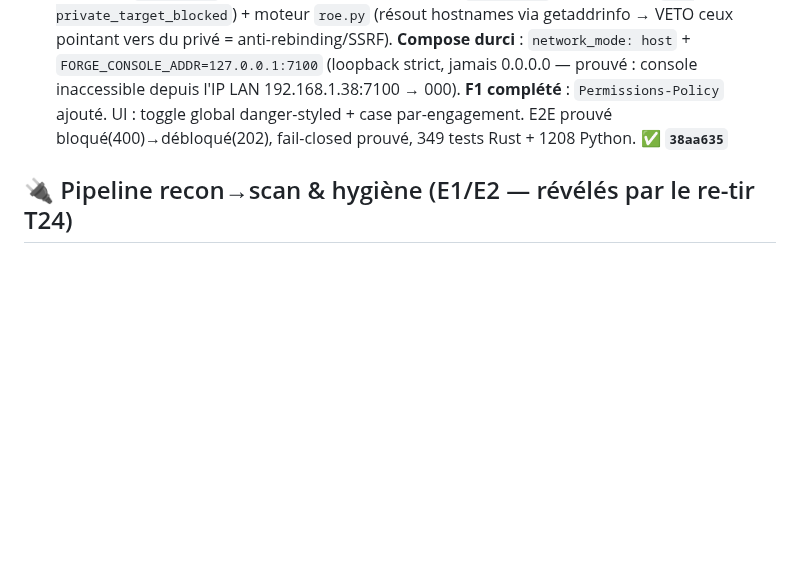
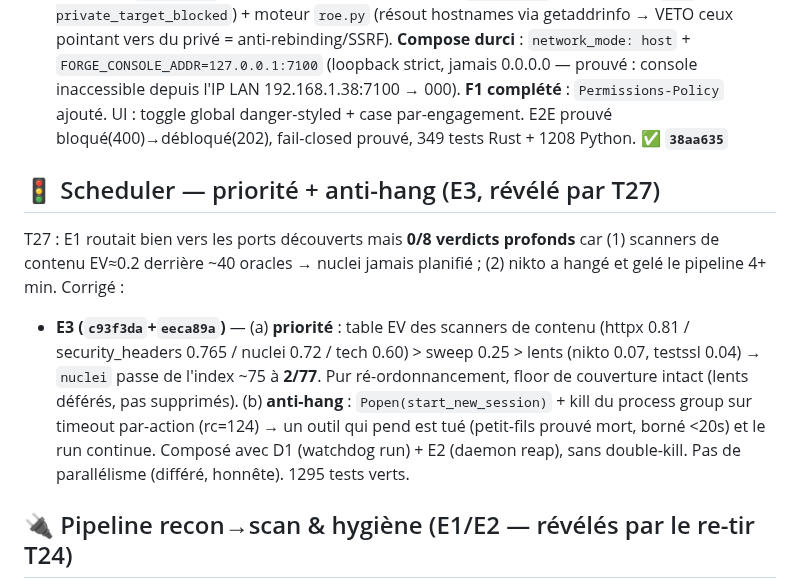
Before and after one commit to guatxlabs/forge, a Markdown page: ROADMAP.md, the part around the change. Drawn GitHub-style; blank space fills up the shorter version.

Commit message:
docs(roadmap): E3 scheduler — prioritize fast content scanners + per-action anti-hang timeout
Co-Authored-By: Claude Fable 5 <noreply@anthropic.com>

```diff
--- a/ROADMAP.md
+++ b/ROADMAP.md
@@ -63,6 +63,10 @@ Fixes : **C1/C6** `cd4739c` · **C2** `9653ac1` · **C5/C8/C9** `48a4c51` · **C
 
 ## 🛡️ Round 3 — feature sécurité réseau (F4)
 - **C20 / F4 — Politique réseau deux-portes (scan réseau client sans devenir une faille)** : pour qu'un pentester puisse scanner du privé/LAN/loopback sans que Forge soit une surface d'attaque sur le réseau client. **Modèle 3 portes cumulatives** : (1) interrupteur **global** `network.allow_private` (OFF par défaut, admin, ledgerisé — kill-switch instantané sans down/up) ; (2) opt-in **par-engagement** (isolation) ; (3) scope fail-closed. `effective = global && engagement`, écrit dans `scope.json`. **Enforcement 2 couches** : Rust `run_create` (IP littérale → `400 private_target_blocked`) + moteur `roe.py` (résout hostnames via getaddrinfo → VETO ceux pointant vers du privé = anti-rebinding/SSRF). **Compose durci** : `network_mode: host` + `FORGE_CONSOLE_ADDR=127.0.0.1:7100` (loopback strict, jamais 0.0.0.0 — prouvé : console inaccessible depuis l'IP LAN 192.168.1.38:7100 → 000). **F1 complété** : `Permissions-Policy` ajouté. UI : toggle global danger-styled + case par-engagement. E2E prouvé bloqué(400)→débloqué(202), fail-closed prouvé, 349 tests Rust + 1208 Python. **✅ `38aa635`**
+
+## 🚦 Scheduler — priorité + anti-hang (E3, révélé par T27)
+T27 : E1 routait bien vers les ports découverts mais **0/8 verdicts profonds** car (1) scanners de contenu EV≈0.2 derrière ~40 oracles → nuclei jamais planifié ; (2) nikto a hangé et gelé le pipeline 4+ min. Corrigé :
+- **E3 (`c93f3da`+`eeca89a`)** — (a) **priorité** : table EV des scanners de contenu (httpx 0.81 / security_headers 0.765 / nuclei 0.72 / tech 0.60) > sweep 0.25 > lents (nikto 0.07, testssl 0.04) → `nuclei` passe de l'index ~75 à **2/77**. Pur ré-ordonnancement, floor de couverture intact (lents déférés, pas supprimés). (b) **anti-hang** : `Popen(start_new_session)` + kill du process group sur timeout par-action (rc=124) → un outil qui pend est tué (petit-fils prouvé mort, borné <20s) et le run continue. Composé avec D1 (watchdog run) + E2 (daemon reap), sans double-kill. Pas de parallélisme (différé, honnête). 1295 tests verts.
 
 ## 🔌 Pipeline recon→scan & hygiène (E1/E2 — révélés par le re-tir T24)
 Le re-tir (post D1/D2/D3) a montré que Forge **découvrait les ports mais ne scannait aucun service** (scanners de contenu tapaient `:80` fermé → couverture ≈0 % vs manuel malgré l'arsenal). Corrigé :
```
